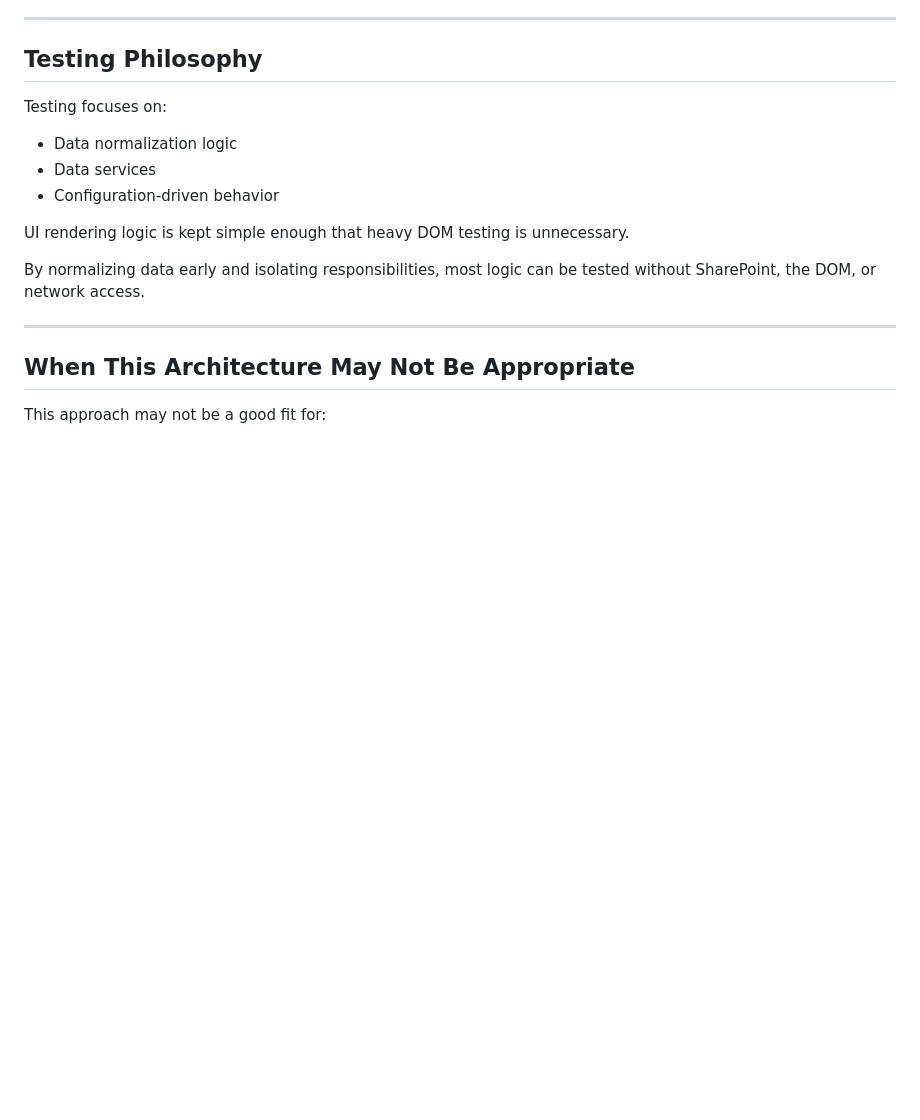
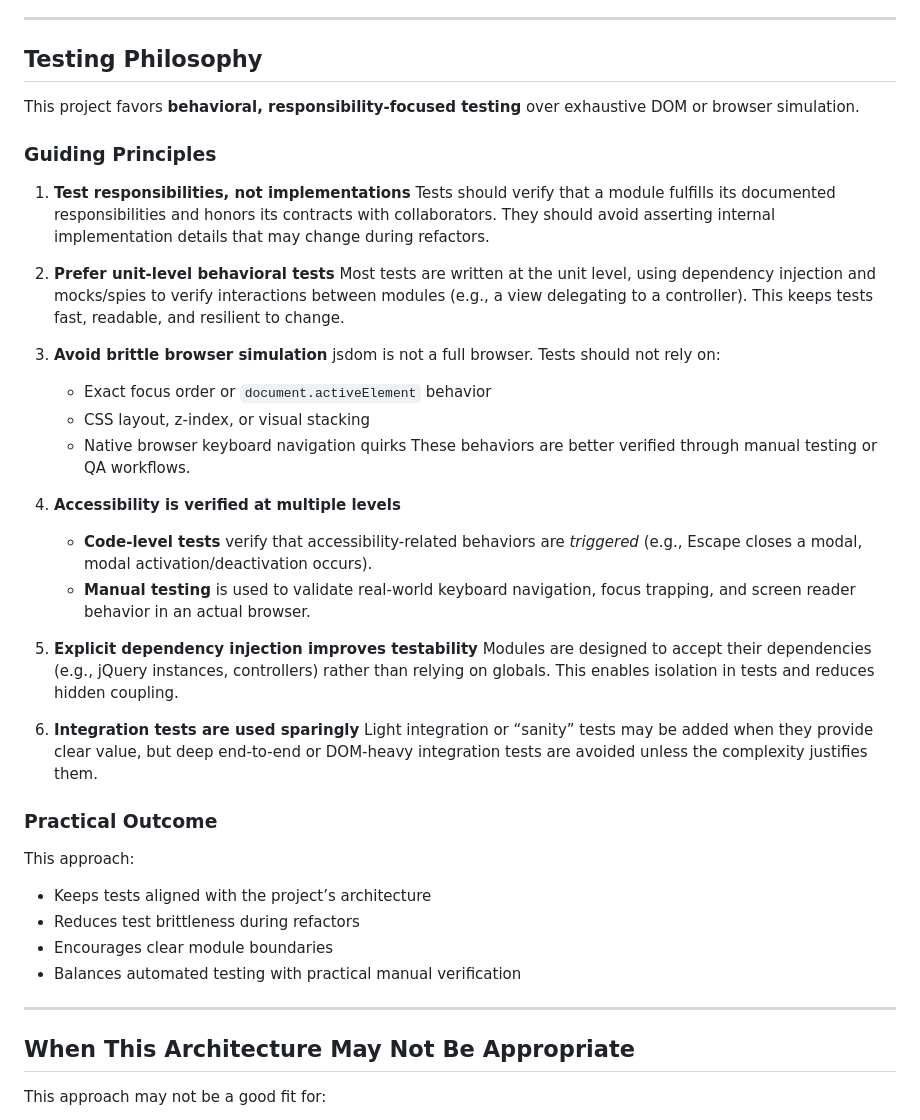
Before and after one commit to joemfernandez/sp-jobs, a Markdown page: docs/architecture.md, the part around the change. GitHub-like rendering; blank space fills up the shorter version.

Commit message:
Updated testing philosophy

```diff
--- a/docs/architecture.md
+++ b/docs/architecture.md
@@ -262,16 +262,43 @@ long-lived, low-churn nature of SharePoint environments.
 
 ## Testing Philosophy
 
-Testing focuses on:
+This project favors **behavioral, responsibility-focused testing** over exhaustive DOM or browser simulation.
 
-- Data normalization logic
-- Data services
-- Configuration-driven behavior
+### Guiding Principles
 
-UI rendering logic is kept simple enough that heavy DOM testing is unnecessary.
+1. **Test responsibilities, not implementations**
+   Tests should verify that a module fulfills its documented responsibilities and honors its contracts with collaborators. They should avoid asserting internal implementation details that may change during refactors.
 
-By normalizing data early and isolating responsibilities, most logic can be
-tested without SharePoint, the DOM, or network access.
+2. **Prefer unit-level behavioral tests**
+   Most tests are written at the unit level, using dependency injection and mocks/spies to verify interactions between modules (e.g., a view delegating to a controller). This keeps tests fast, readable, and resilient to change.
+
+3. **Avoid brittle browser simulation**
+   jsdom is not a full browser. Tests should not rely on:
+
+   - Exact focus order or `document.activeElement` behavior
+   - CSS layout, z-index, or visual stacking
+   - Native browser keyboard navigation quirks
+     These behaviors are better verified through manual testing or QA workflows.
+
+4. **Accessibility is verified at multiple levels**
+
+   - **Code-level tests** verify that accessibility-related behaviors are _triggered_ (e.g., Escape closes a modal, modal activation/deactivation occurs).
+   - **Manual testing** is used to validate real-world keyboard navigation, focus trapping, and screen reader behavior in an actual browser.
+
+5. **Explicit dependency injection improves testability**
+   Modules are designed to accept their dependencies (e.g., jQuery instances, controllers) rather than relying on globals. This enables isolation in tests and reduces hidden coupling.
+
+6. **Integration tests are used sparingly**
+   Light integration or “sanity” tests may be added when they provide clear value, but deep end-to-end or DOM-heavy integration tests are avoided unless the complexity justifies them.
+
+### Practical Outcome
+
+This approach:
+
+- Keeps tests aligned with the project’s architecture
+- Reduces test brittleness during refactors
+- Encourages clear module boundaries
+- Balances automated testing with practical manual verification
 
 ---
 
```
